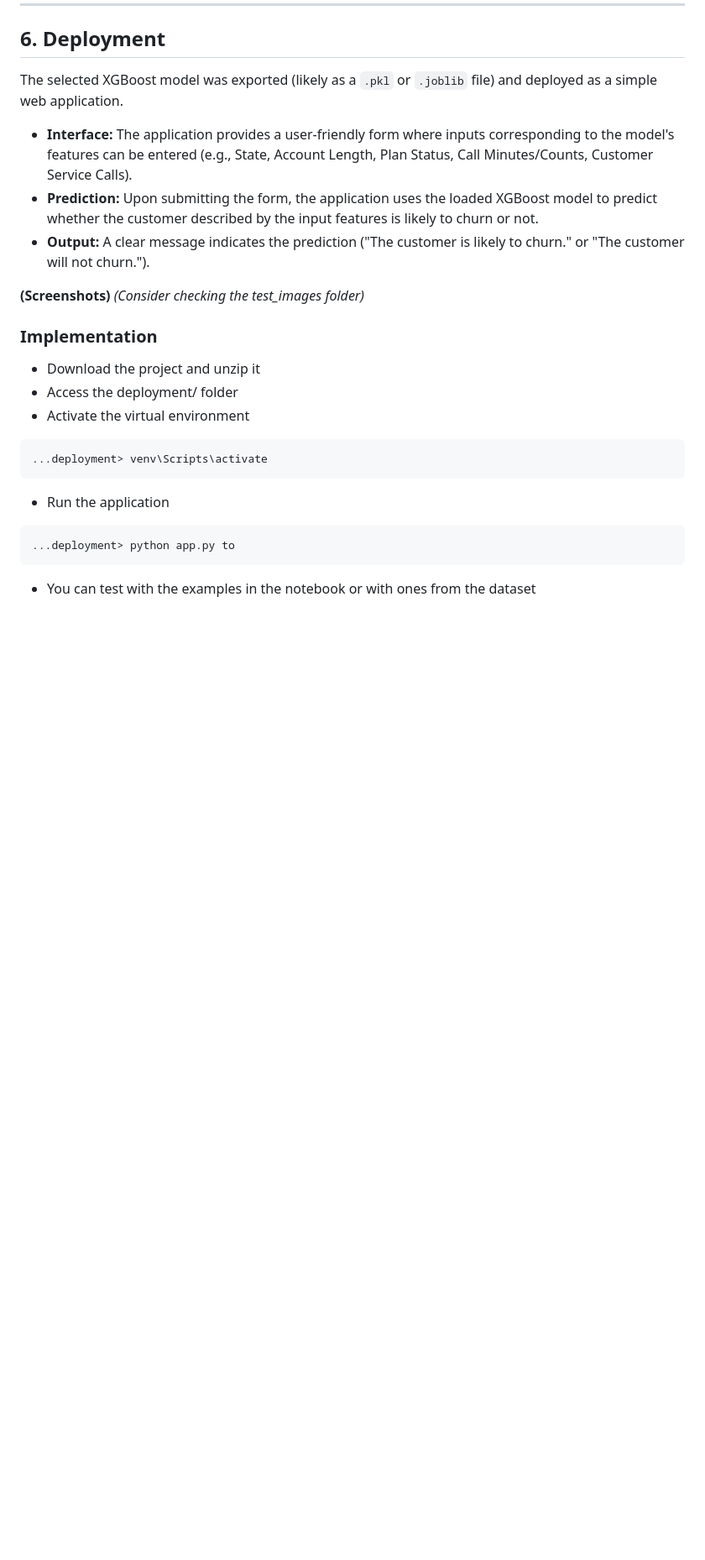
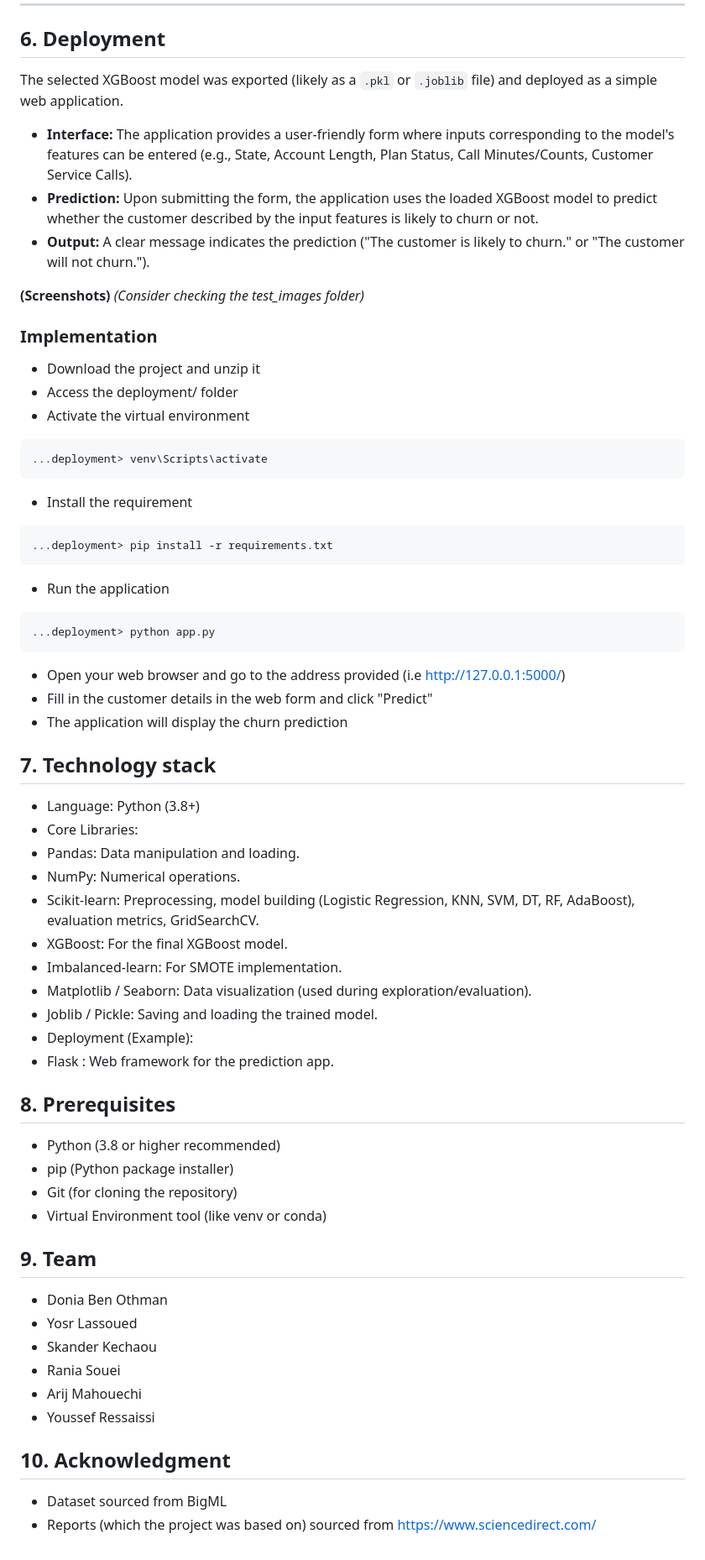
Before and after one commit to skander-kechaou/Customer-Churn-ML, a Markdown page: README.md, the part around one of its changes. Shown at 84% size. Drawn GitHub-style; blank space fills up the shorter version.

````diff
--- a/README.md
+++ b/README.md
@@ -152,8 +148,49 @@ The selected XGBoost model was exported (likely as a `.pkl` or `.joblib` file) a
 ```bash
 ...deployment> venv\Scripts\activate
 ```
+*   Install the requirement
+```bash
+...deployment> pip install -r requirements.txt
+```
 *   Run the application
 ```bash
-...deployment> python app.py to
+...deployment> python app.py
 ```
-*   You can test with the examples in the notebook or with ones from the dataset
+*   Open your web browser and go to the address provided (i.e http://127.0.0.1:5000/)
+*   Fill in the customer details in the web form and click "Predict"
+*   The application will display the churn prediction
+
+## 7. Technology stack
+
+*   Language: Python (3.8+)
+*   Core Libraries:
+   *   Pandas: Data manipulation and loading.
+   *   NumPy: Numerical operations.
+   *   Scikit-learn: Preprocessing, model building (Logistic Regression, KNN, SVM, DT, RF, AdaBoost), evaluation metrics, GridSearchCV.
+   *   XGBoost: For the final XGBoost model.
+   *   Imbalanced-learn: For SMOTE implementation.
+   *   Matplotlib / Seaborn: Data visualization (used during exploration/evaluation).
+   *   Joblib / Pickle: Saving and loading the trained model.
+*   Deployment (Example):
+   *   Flask : Web framework for the prediction app.
+
+## 8. Prerequisites
+
+*   Python (3.8 or higher recommended)
+*   pip (Python package installer)
+*   Git (for cloning the repository)
+*   Virtual Environment tool (like venv or conda)
+
+## 9. Team
+
+*   Donia Ben Othman
+*   Yosr Lassoued
+*   Skander Kechaou
+*   Rania Souei
+*   Arij Mahouechi
+*   Youssef Ressaissi
+
+## 10. Acknowledgment
+
+* Dataset sourced from BigML
+* Reports (which the project was based on) sourced from https://www.sciencedirect.com/
````
Also changed, not shown: other parts of README.md (+4 -8 lines).
